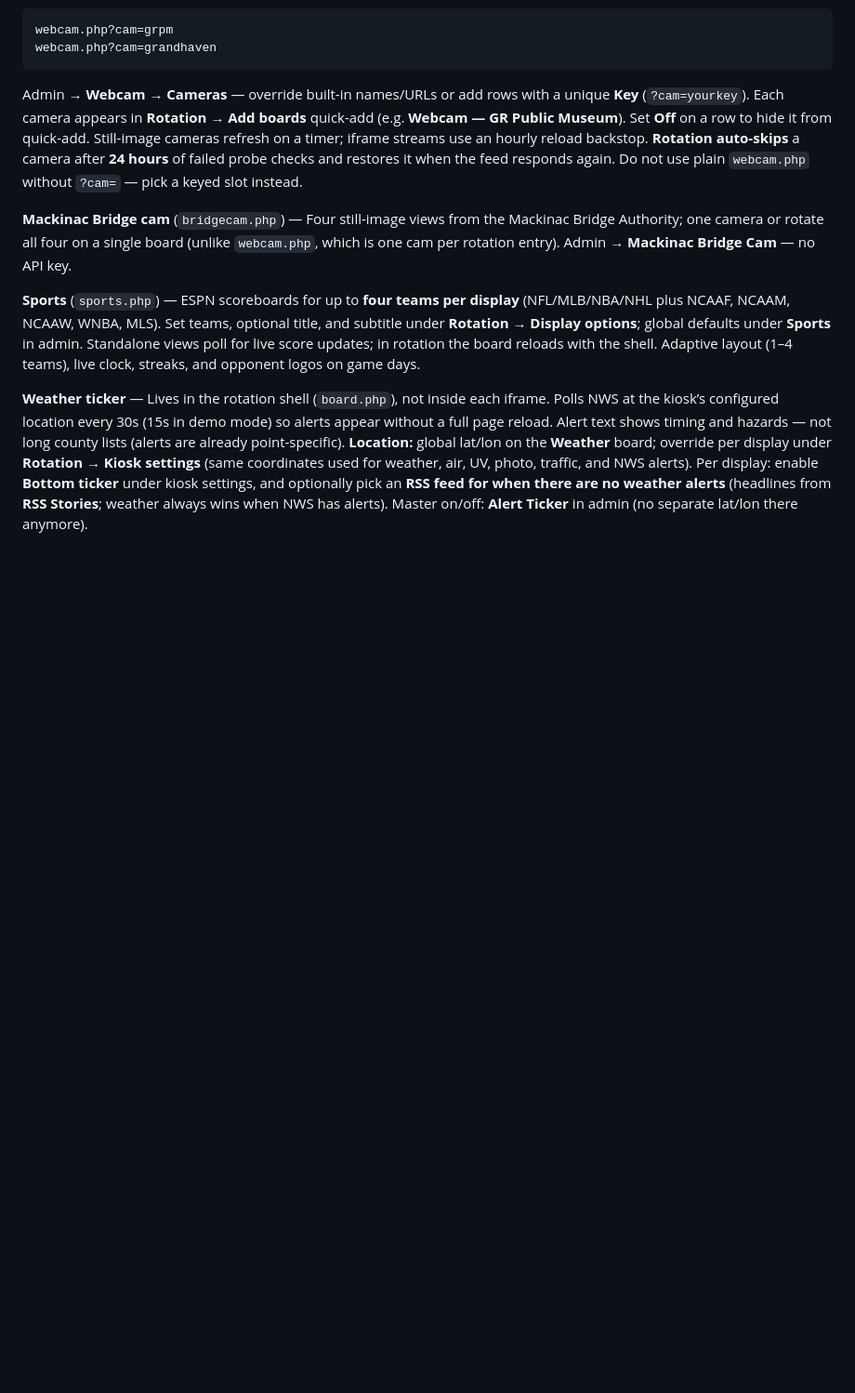
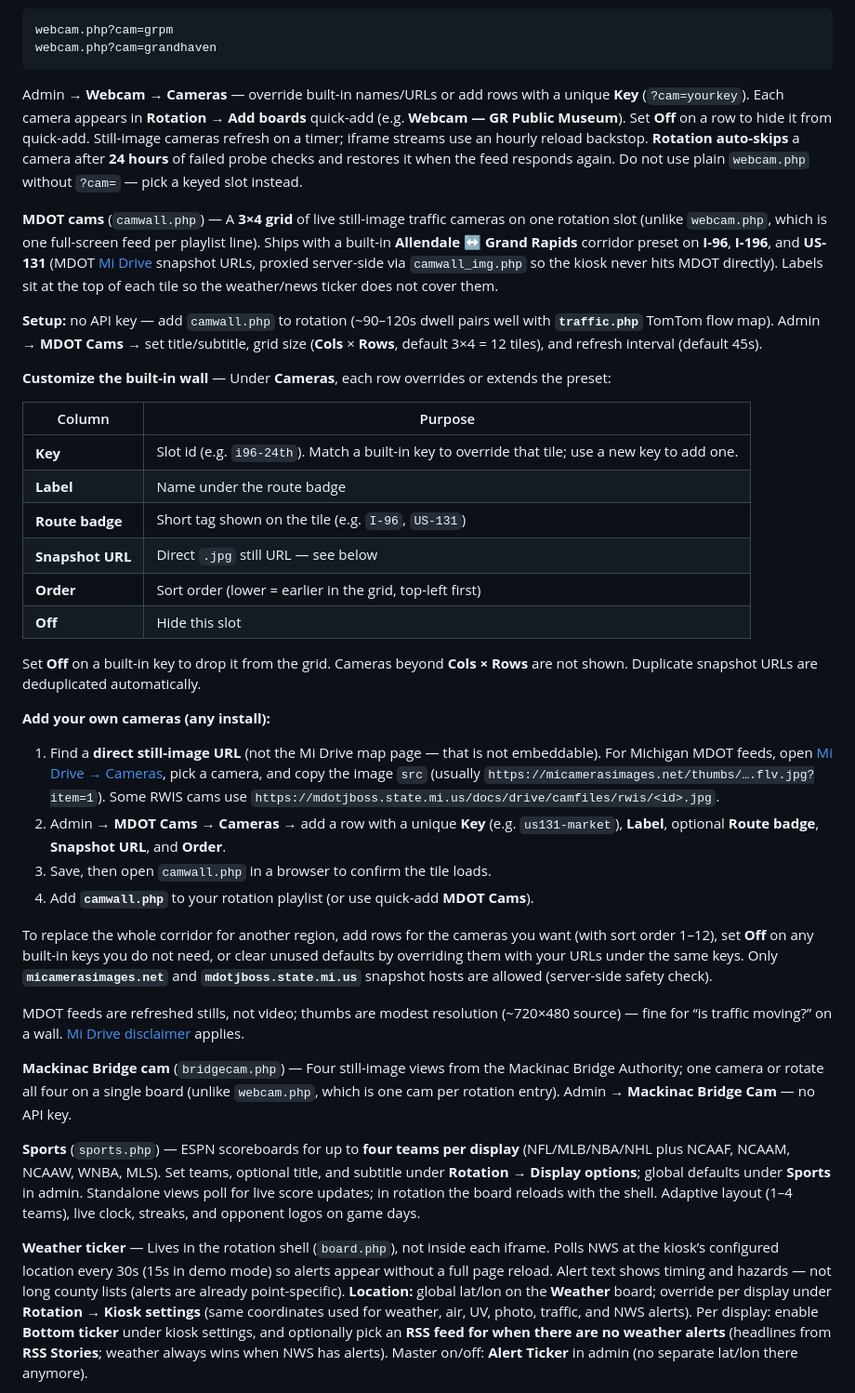
Before and after one commit to veddegre/signage-suite, a Markdown page: README.md, the part around one of its changes. Shown at 93% size. Drawn GitHub-style; blank space fills up the shorter version.

Commit message:
Update README.md to include details on MDOT cams functionality
- Added a new section describing the setup and customization options for MDOT cams, including grid layout, camera management, and integration into rotation playlists.
- Updated existing content to reflect the new naming convention and enhance clarity regarding the features and usage of the camera wall.

````diff
--- a/README.md
+++ b/README.md
@@ -219,6 +220,34 @@ webcam.php?cam=grandhaven
 ```
 
 Admin → **Webcam** → **Cameras** — override built-in names/URLs or add rows with a unique **Key** (`?cam=yourkey`). Each camera appears in **Rotation → Add boards** quick-add (e.g. **Webcam — GR Public Museum**). Set **Off** on a row to hide it from quick-add. Still-image cameras refresh on a timer; iframe streams use an hourly reload backstop. **Rotation auto-skips** a camera after **24 hours** of failed probe checks and restores it when the feed responds again. Do not use plain `webcam.php` without `?cam=` — pick a keyed slot instead.
+
+**MDOT cams** (`camwall.php`) — A **3×4 grid** of live still-image traffic cameras on one rotation slot (unlike `webcam.php`, which is one full-screen feed per playlist line). Ships with a built-in **Allendale ↔ Grand Rapids** corridor preset on **I-96**, **I-196**, and **US-131** (MDOT [Mi Drive](https://mdotjboss.state.mi.us/MiDrive/map) snapshot URLs, proxied server-side via `camwall_img.php` so the kiosk never hits MDOT directly). Labels sit at the top of each tile so the weather/news ticker does not cover them.
+
+**Setup:** no API key — add `camwall.php` to rotation (~90–120s dwell pairs well with **`traffic.php`** TomTom flow map). Admin → **MDOT Cams** → set title/subtitle, grid size (**Cols** × **Rows**, default 3×4 = 12 tiles), and refresh interval (default 45s).
+
+**Customize the built-in wall** — Under **Cameras**, each row overrides or extends the preset:
+
+| Column | Purpose |
+|--------|---------|
+| **Key** | Slot id (e.g. `i96-24th`). Match a built-in key to override that tile; use a new key to add one. |
+| **Label** | Name under the route badge |
+| **Route badge** | Short tag shown on the tile (e.g. `I-96`, `US-131`) |
+| **Snapshot URL** | Direct `.jpg` still URL — see below |
+| **Order** | Sort order (lower = earlier in the grid, top-left first) |
+| **Off** | Hide this slot |
+
+Set **Off** on a built-in key to drop it from the grid. Cameras beyond **Cols × Rows** are not shown. Duplicate snapshot URLs are deduplicated automatically.
+
+**Add your own cameras (any install):**
+
+1. Find a **direct still-image URL** (not the Mi Drive map page — that is not embeddable). For Michigan MDOT feeds, open [Mi Drive → Cameras](https://mdotjboss.state.mi.us/MiDrive/cameras), pick a camera, and copy the image `src` (usually `https://micamerasimages.net/thumbs/….flv.jpg?item=1`). Some RWIS cams use `https://mdotjboss.state.mi.us/docs/drive/camfiles/rwis/<id>.jpg`.
+2. Admin → **MDOT Cams** → **Cameras** → add a row with a unique **Key** (e.g. `us131-market`), **Label**, optional **Route badge**, **Snapshot URL**, and **Order**.
+3. Save, then open `camwall.php` in a browser to confirm the tile loads.
+4. Add **`camwall.php`** to your rotation playlist (or use quick-add **MDOT Cams**).
+
+To replace the whole corridor for another region, add rows for the cameras you want (with sort order 1–12), set **Off** on any built-in keys you do not need, or clear unused defaults by overriding them with your URLs under the same keys. Only **`micamerasimages.net`** and **`mdotjboss.state.mi.us`** snapshot hosts are allowed (server-side safety check).
+
+MDOT feeds are refreshed stills, not video; thumbs are modest resolution (~720×480 source) — fine for “is traffic moving?” on a wall. [Mi Drive disclaimer](https://www.michigan.gov/mdot/about/mi-drive-disclaimer) applies.
 
 **Mackinac Bridge cam** (`bridgecam.php`) — Four still-image views from the Mackinac Bridge Authority; one camera or rotate all four on a single board (unlike `webcam.php`, which is one cam per rotation entry). Admin → **Mackinac Bridge Cam** — no API key.
 
````
Also changed, not shown: other parts of README.md (+2 -1 lines).
